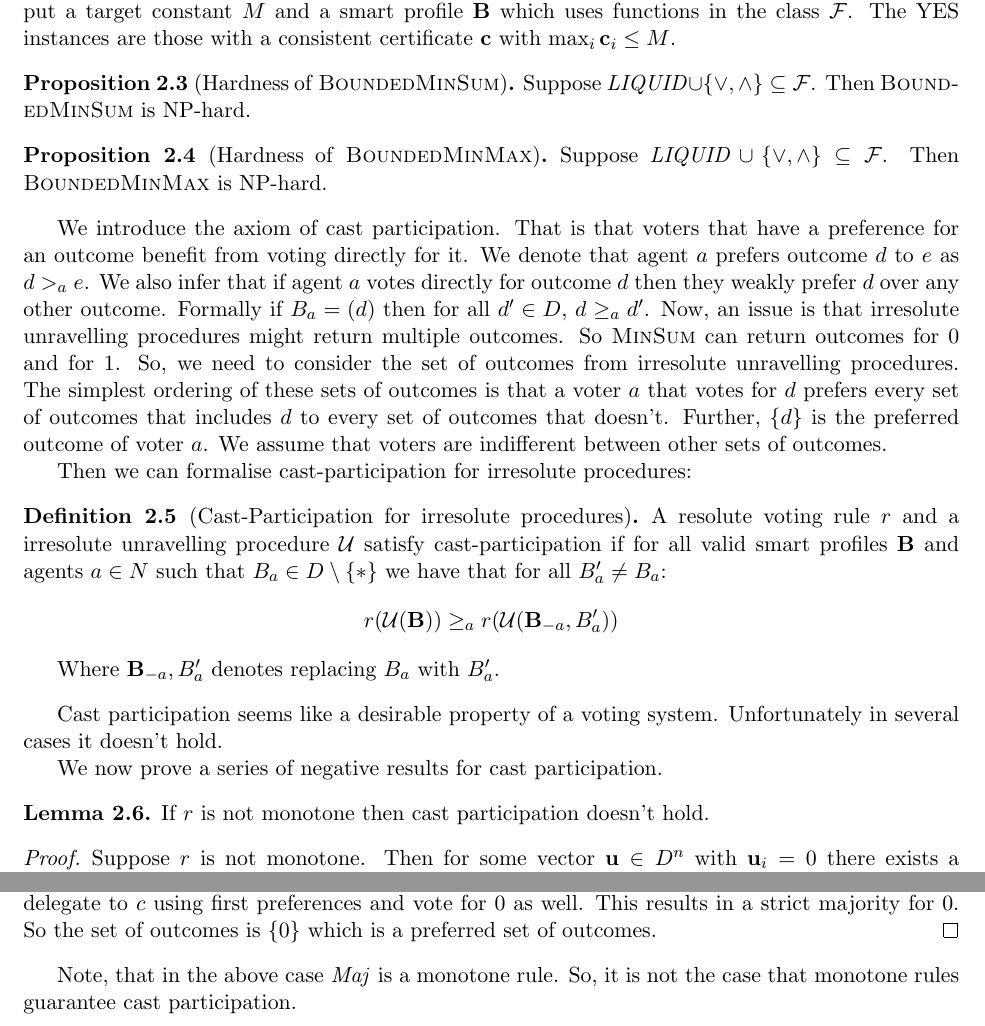
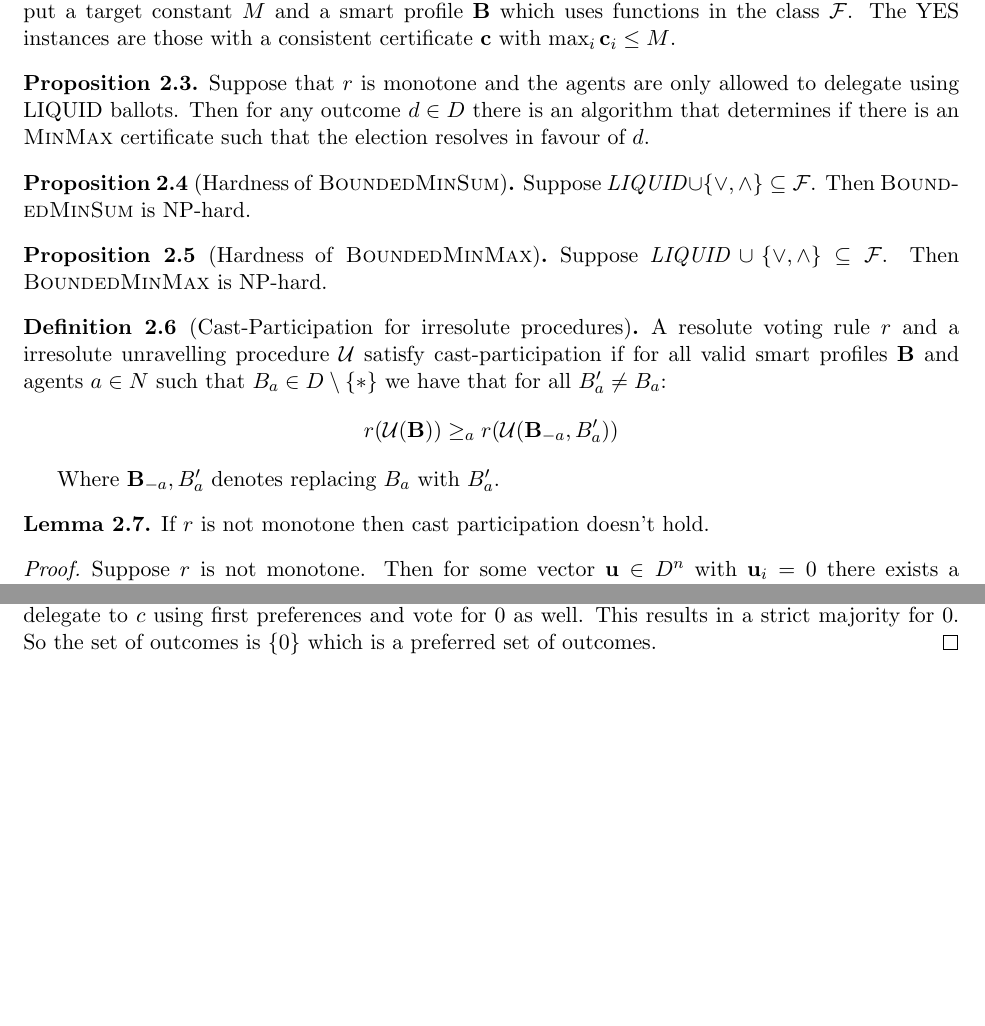
Before and after one commit to gtyrovolas/thesis, a LaTeX thesis (thesis.tex): two parts of pages 5 and 6 of 7, joined at a grey line, cut so that both start at the same text, the shorter picture padded with empty space. Compiled offline with pdfLaTeX.

Commit message:
Deleted some words and added statements

```diff
--- a/thesis.tex
+++ b/thesis.tex
@@ -132,6 +132,10 @@ So, that when we refer to consistent certificates we do not need to specify the
     Let \textsc{BoundedMinMax}$_\mathcal{F}$ be the decision problem with input a target constant $M$ and a smart profile $\mathbf{B}$ which uses functions in the class $\mathcal{F}$. The YES instances are those with a consistent certificate  $\vec{c}$ with $\max_i \vec{c}_i \leq M$.
 \end{definition}
 
+\begin{proposition}
+    Suppose that $r$ is monotone and the agents are only allowed to delegate using LIQUID ballots. Then for any outcome $d \in D$ there is an algorithm that determines if there is an \textsc{MinMax} certificate such that the election resolves in favour of $d$.
+\end{proposition}
+
 \begin{proposition}[Hardness of \textsc{BoundedMinSum}]
     Suppose $\mathit{LIQUID} \cup \{\lor, \land\} \subseteq \mathcal{F}$. Then \textsc{BoundedMinSum} is NP-hard.
 \end{proposition}
@@ -139,12 +143,6 @@ So, that when we refer to consistent certificates we do not need to specify the
 \begin{proposition}[Hardness of \textsc{BoundedMinMax}]
     Suppose $\mathit{LIQUID} \cup \{\lor, \land\} \subseteq \mathcal{F}$. Then \textsc{BoundedMinMax} is NP-hard.
 \end{proposition}
-
-We introduce the axiom of cast participation. That is that voters that have a preference for an outcome benefit from voting directly for it. We denote that agent $a$ prefers outcome $d$ to $e$ as $d >_a e$. We also infer that if agent $a$ votes directly for outcome $d$ then they weakly prefer $d$ over any other outcome. Formally if $B_a = (d)$ then for all $d' \in D$, $d \geq_a d'$.
-Now, an issue is that irresolute unravelling procedures might return multiple outcomes. So \textsc{MinSum} can return outcomes for $0$ and for $1$.
-So, we need to consider the set of outcomes from irresolute unravelling procedures. The simplest ordering of these sets of outcomes is that a voter $a$ that votes for $d$ prefers every set of outcomes that includes $d$ to every set of outcomes that doesn't. Further, $\{d\}$ is the preferred outcome of voter $a$. We assume that voters are indifferent between other sets of outcomes.
-
-Then we can formalise cast-participation for irresolute procedures:
 
 \begin{definition}[Cast-Participation for irresolute procedures]
     A resolute voting rule $r$ and a irresolute unravelling procedure $\mathcal{U}$ satisfy cast-participation if for all valid smart profiles $\mathbf{B}$ and agents $a \in N$ such that $B_a \in D \setminus \{*\}$ we have that for all $B_a' \neq B_a$:
@@ -154,10 +152,6 @@ Then we can formalise cast-participation for irresolute procedures:
 
     Where $\mathbf{B}_{-a}, B_a'$ denotes replacing $B_a$ with $B_a'$.
 \end{definition}
-
-Cast participation seems like a desirable property of a voting system. Unfortunately in several cases it doesn't hold.
-
-We now prove a series of negative results for cast participation.
 
 \begin{lemma} If $r$ is not monotone then cast participation doesn't hold.
 \end{lemma}
@@ -189,7 +183,7 @@ In the case where abstentions are allowed we denote $\mathit{Maj}(0, *) = 0, \ma
     Now if $B_a' = (c > d > 0)$ then the unique result of \textsc{MinSum} is $c$ votes for $0$. Further, $a, d, e$ delegate to $c$ using first preferences and vote for $0$ as well. This results in a strict majority for $0$. So the set of outcomes is $\{0\}$ which is a preferred set of outcomes.
 \end{proof}
 
-Note, that in the above case $\mathit{Maj}$ is a monotone rule. So, it is not the case that monotone rules guarantee cast participation.
+
 
 \iffalse
 Plan for this section:
```
Also changed, not shown: thesis.pdf, thesis.tex (4 more changed lines).
